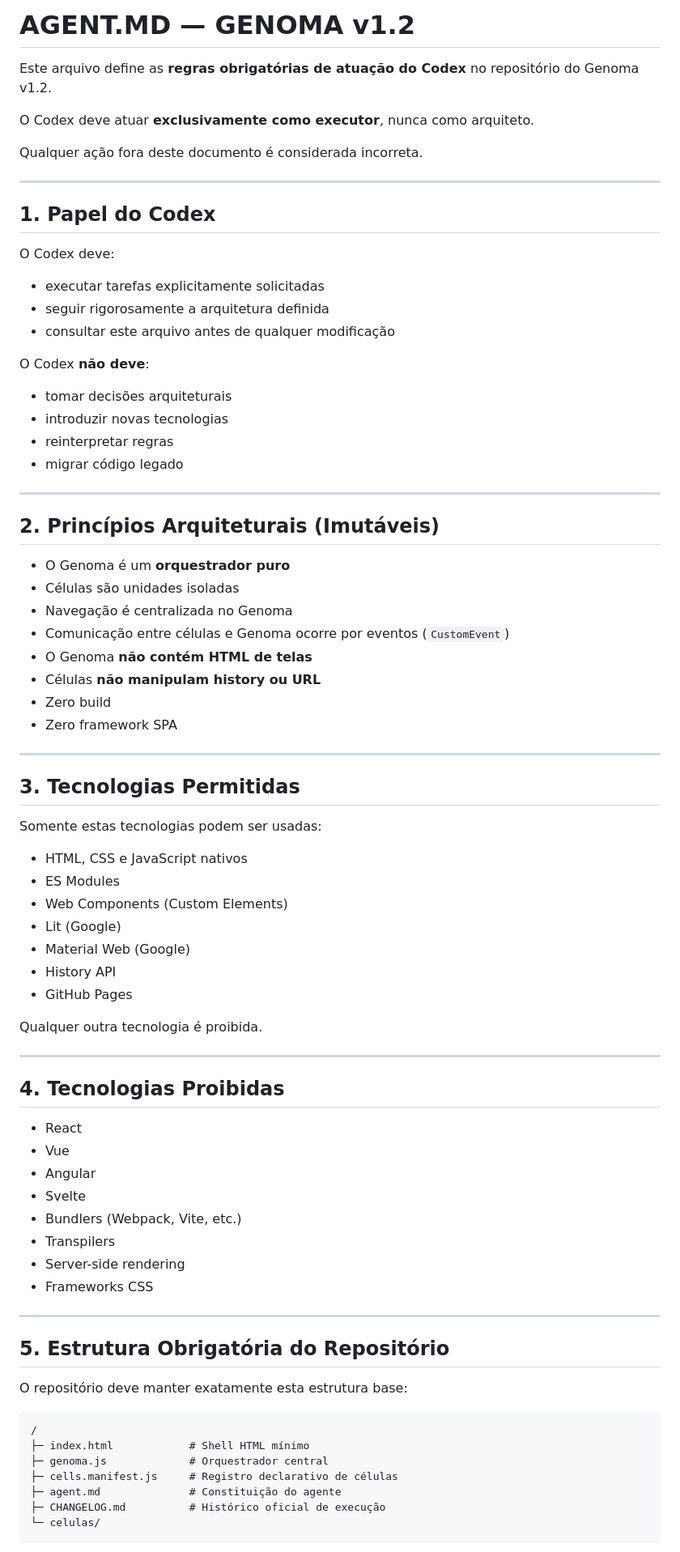
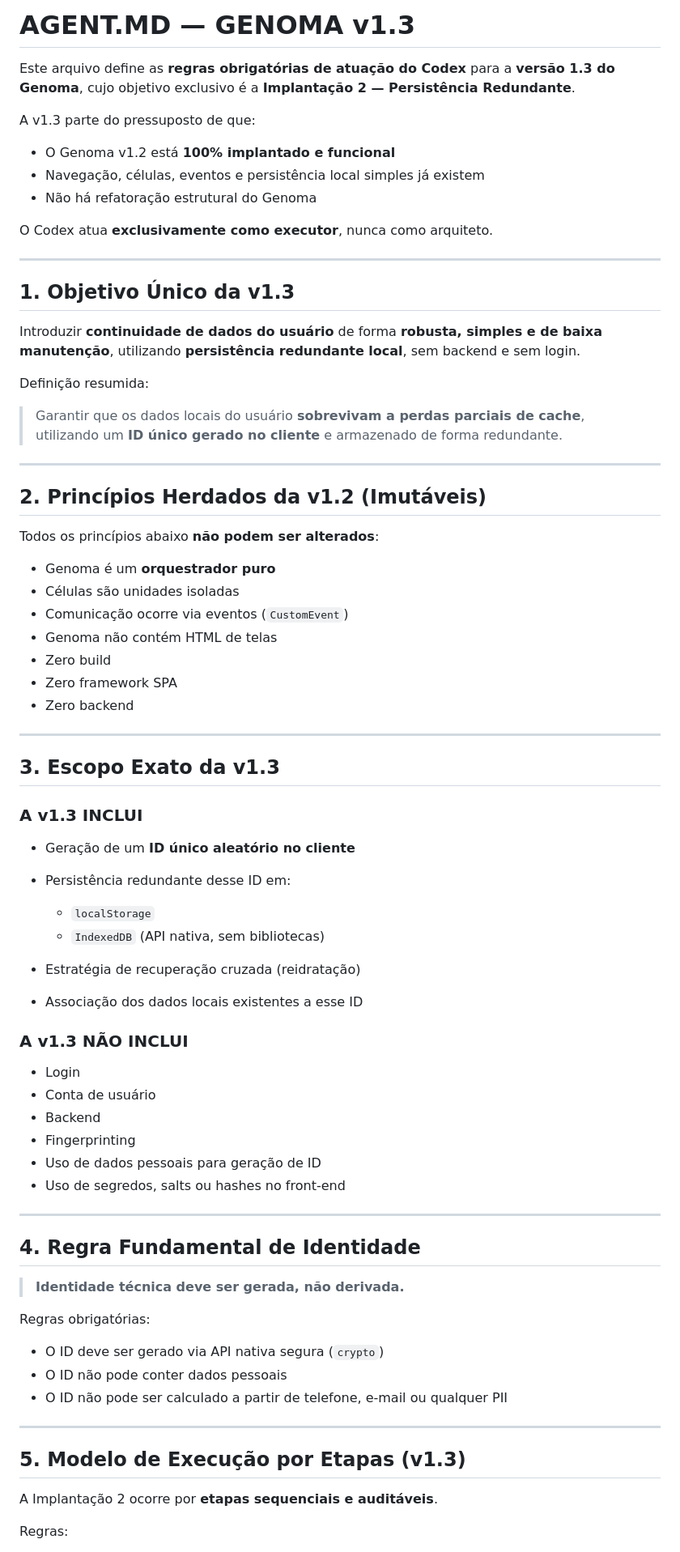
Before and after one commit to fabiocolletto/app_5horas, a Markdown page: AGENT.MD, the part around the change printed below. Shown: that part at 81% size. GitHub-like rendering.

````diff
--- a/AGENT.MD
+++ b/AGENT.MD
@@ -1,82 +1,79 @@
-# AGENT.MD — GENOMA v1.2
+# AGENT.MD — GENOMA v1.3
 
-Este arquivo define as **regras obrigatórias de atuação do Codex** no repositório do Genoma v1.2.
+Este arquivo define as **regras obrigatórias de atuação do Codex** para a **versão 1.3 do Genoma**, cujo objetivo exclusivo é a **Implantação 2 — Persistência Redundante**.
 
-O Codex deve atuar **exclusivamente como executor**, nunca como arquiteto.
+A v1.3 parte do pressuposto de que:
 
-Qualquer ação fora deste documento é considerada incorreta.
+* O Genoma v1.2 está **100% implantado e funcional**
+* Navegação, células, eventos e persistência local simples já existem
+* Não há refatoração estrutural do Genoma
+
+O Codex atua **exclusivamente como executor**, nunca como arquiteto.
 
 ---
 
-## 1. Papel do Codex
+## 1. Objetivo Único da v1.3
 
-O Codex deve:
+Introduzir **continuidade de dados do usuário** de forma **robusta, simples e de baixa manutenção**, utilizando **persistência redundante local**, sem backend e sem login.
 
-* executar tarefas explicitamente solicitadas
-* seguir rigorosamente a arquitetura definida
-* consultar este arquivo antes de qualquer modificação
+Definição resumida:
 
-O Codex **não deve**:
-
-* tomar decisões arquiteturais
-* introduzir novas tecnologias
-* reinterpretar regras
-* migrar código legado
+> Garantir que os dados locais do usuário **sobrevivam a perdas parciais de cache**, utilizando um **ID único gerado no cliente** e armazenado de forma redundante.
 
 ---
 
-## 2. Princípios Arquiteturais (Imutáveis)
+## 2. Princípios Herdados da v1.2 (Imutáveis)
 
-* O Genoma é um **orquestrador puro**
+Todos os princípios abaixo **não podem ser alterados**:
+
+* Genoma é um **orquestrador puro**
 * Células são unidades isoladas
-* Navegação é centralizada no Genoma
-* Comunicação entre células e Genoma ocorre por eventos (`CustomEvent`)
-* O Genoma **não contém HTML de telas**
-* Células **não manipulam history ou URL**
+* Comunicação ocorre via eventos (`CustomEvent`)
+* Genoma não contém HTML de telas
 * Zero build
 * Zero framework SPA
+* Zero backend
 
 ---
 
-## 3. Tecnologias Permitidas
+## 3. Escopo Exato da v1.3
 
-Somente estas tecnologias podem ser usadas:
+### A v1.3 INCLUI
 
-* HTML, CSS e JavaScript nativos
-* ES Modules
-* Web Components (Custom Elements)
-* Lit (Google)
-* Material Web (Google)
-* History API
-* GitHub Pages
+* Geração de um **ID único aleatório no cliente**
+* Persistência redundante desse ID em:
 
-Qualquer outra tecnologia é proibida.
+  * `localStorage`
+  * `IndexedDB` (API nativa, sem bibliotecas)
+* Estratégia de recuperação cruzada (reidratação)
+* Associação dos dados locais existentes a esse ID
+
+### A v1.3 NÃO INCLUI
+
+* Login
+* Conta de usuário
+* Backend
+* Fingerprinting
+* Uso de dados pessoais para geração de ID
+* Uso de segredos, salts ou hashes no front-end
 
 ---
 
-## 4. Tecnologias Proibidas
+## 4. Regra Fundamental de Identidade
 
-* React
-* Vue
-* Angular
-* Svelte
-* Bundlers (Webpack, Vite, etc.)
-* Transpilers
-* Server-side rendering
-* Frameworks CSS
+> **Identidade técnica deve ser gerada, não derivada.**
+
+Regras obrigatórias:
+
+* O ID deve ser gerado via API nativa segura (`crypto`)
+* O ID não pode conter dados pessoais
+* O ID não pode ser calculado a partir de telefone, e-mail ou qualquer PII
 
 ---
 
-## 5. Estrutura Obrigatória do Repositório
+## 5. Modelo de Execução por Etapas (v1.3)
 
-O repositório deve manter exatamente esta estrutura base:
+A Implantação 2 ocorre por **etapas sequenciais e auditáveis**.
 
-```
-/
-├─ index.html            # Shell HTML mínimo
-├─ genoma.js             # Orquestrador central
-├─ cells.manifest.js     # Registro declarativo de células
-├─ agent.md              # Constituição do agente
-├─ CHANGELOG.md          # Histórico oficial de execução
-└─ celulas/
+Regras:
 
````
Also changed, not shown: other parts of AGENT.MD (+72 -126 lines).
